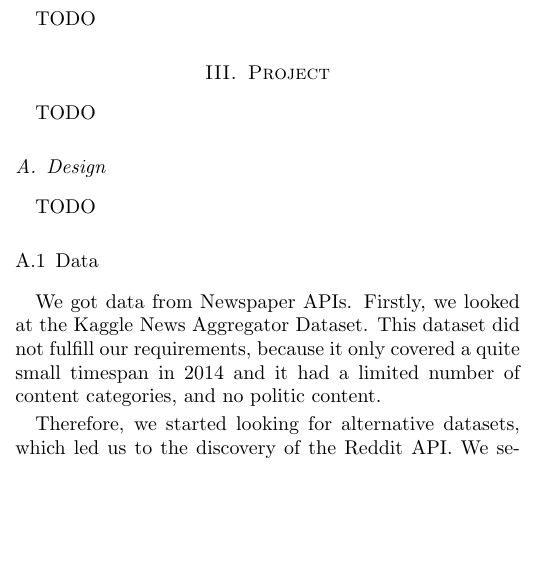
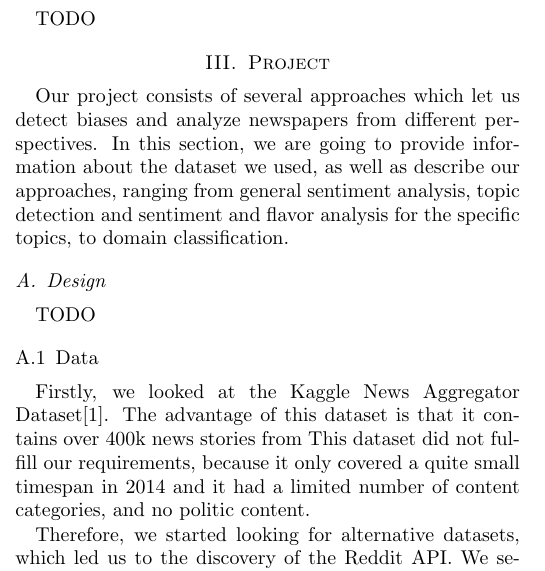
Before and after one commit to Constantin1225561/CCMLWI-NewspaperBias, a LaTeX paper (report/Bias_in_Newspaper_Headlines_Report.tex): part of one column of page 1 of 2, cut so that both start at the same text, the shorter picture padded with empty space. Compiled offline with pdfLaTeX.

Commit message:
minor changes

```diff
--- a/report/Bias_in_Newspaper_Headlines_Report.tex
+++ b/report/Bias_in_Newspaper_Headlines_Report.tex
@@ -97,9 +97,7 @@ TODO
 
 \section{Project}
 
-TODO
-%It is always a good idea to have text between a section header and
-%a subheading.
+Our project consists of several approaches which let us detect biases and analyze newspapers from different perspectives. In this section, we are going to provide information about the dataset we used, as well as describe our approaches, ranging from general sentiment analysis, topic detection and sentiment and flavor analysis for the specific topics, to domain classification.
 
 \subsection{Design}
 TODO
@@ -109,7 +107,7 @@ TODO
 %            What you added/changed.
 %            For parts, include close-up drawings (e.g. Magic screenshots).
 \subsubsection{Data}
-We got data from Newspaper APIs. Firstly, we looked at the Kaggle News Aggregator Dataset. %TODO: add source
+Firstly, we looked at the Kaggle News Aggregator Dataset\cite{Lichman13}. The advantage of this dataset is that it contains over 400k news stories from
 This dataset did not fulfill our requirements, because it only covered a quite small timespan in 2014 and it had a limited number of content categories, and no politic content.
 
 Therefore, we started looking for alternative datasets, which led us to the discovery of the Reddit API. We selected newspaper headlines from "r/worldnews" ranging from 2016 to 2017. From those headlines, we further selected the ones that came from the most occurring domains. %TODO: explain in greater detail
```
Also changed, not shown: report/Bias_in_Newspaper_Headlines_Report.pdf, report/Bias_in_Newspaper_Headlines_Report.tex (9 more changed lines), 3 other files.
